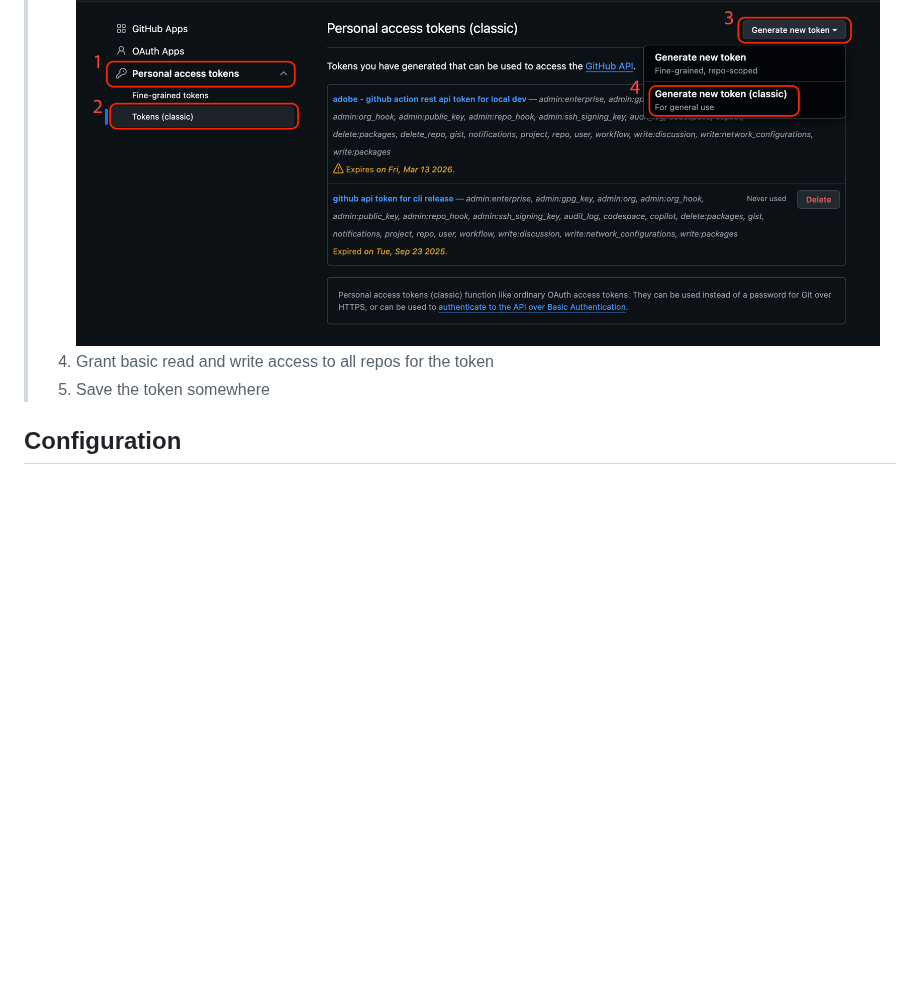
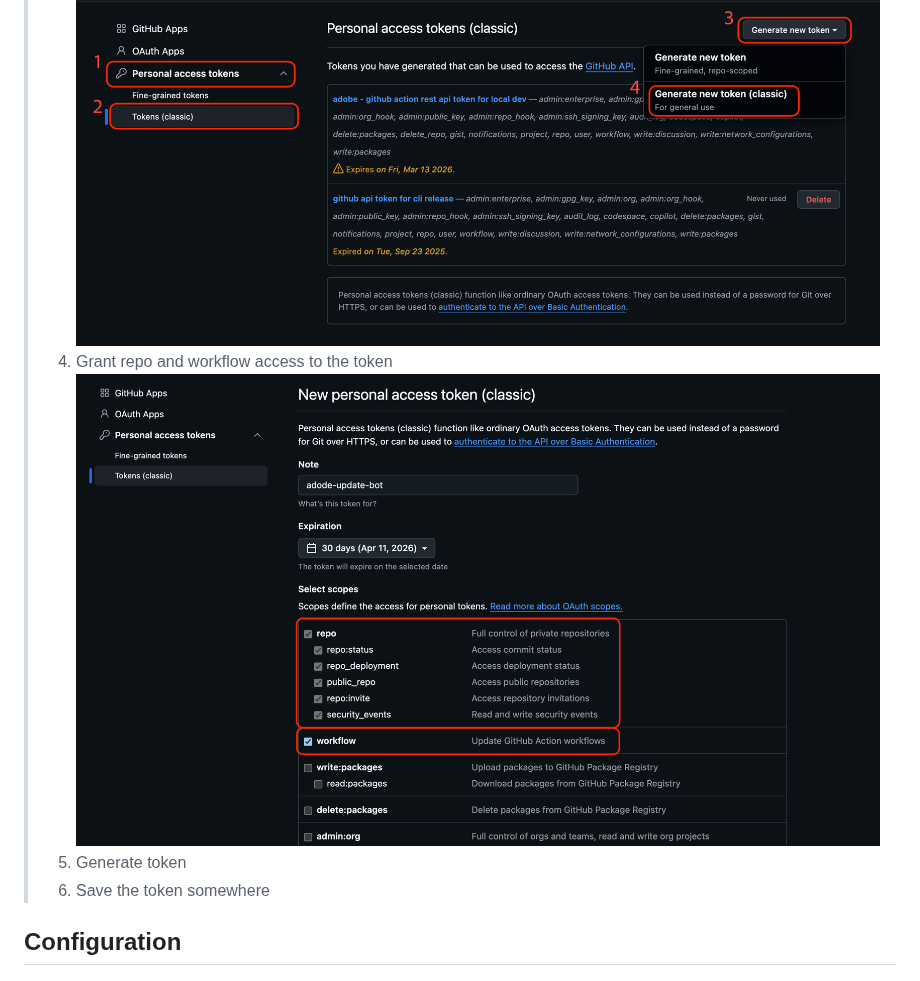
Before and after one commit to AdobeDocs/adp-devsite-scripts, a Markdown page: update-bot/README.md, the part around one of its changes. Rendered like a GitHub page; pictures changed too: update-bot/images/token access.png (added); blank space fills up the shorter version.

```diff
--- a/update-bot/README.md
+++ b/update-bot/README.md
@@ -21,7 +21,9 @@ Push the same file updates to multiple GitHub repos in one run. The bot creates
 > ![Github Setting Page](./images/settings.png)
 > 3. Select Personal access tokens -> Tokens(classic) -> Generate new token -> Generate new token (classic)
 > ![Github DEveloper Settings](./images/token.png)
-> 4. Grant basic read and write access to all repos for the token
+> 4. Grant repo and workflow access to the token
+> ![Github DEveloper Access](./images/token%20access.png)
+> 5. Generate token
 > 5. Save the token somewhere
 
 ## Configuration
```
Also changed, not shown: other parts of update-bot/README.md (+35 -5 lines).
